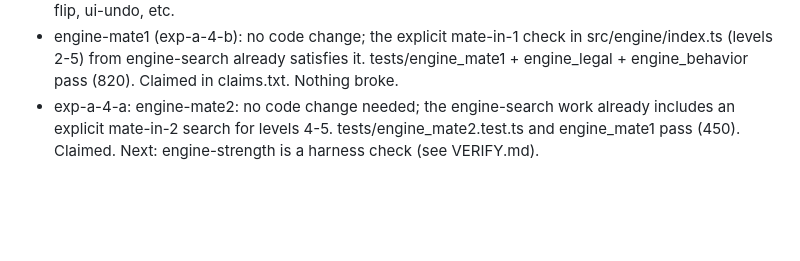
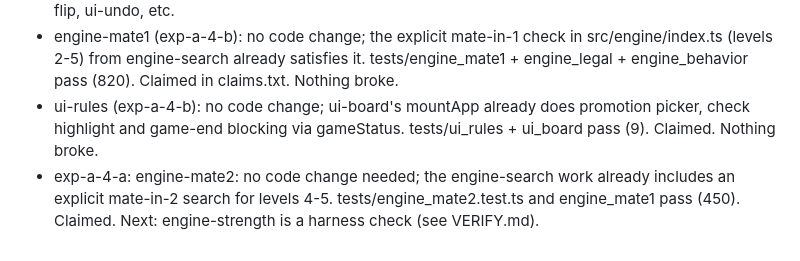
Before and after one commit to Gninivaggi12/chess-lab, a Markdown page: progress.md, the part around the change. Drawn GitHub-style; blank space fills up the shorter version.

Commit message:
ui-rules: claim; ui-board already satisfies promotion, check highlight and game-end blocking
Co-Authored-By: Claude Sonnet 5.5 <noreply@anthropic.com>

```diff
--- a/progress.md
+++ b/progress.md
@@ -34,4 +34,5 @@ Each session appends 3-5 lines: what it did, what broke, what's next.
 - ui-board (exp-a-4-b): added src/ui/index.ts `mountApp` (board of 64 `data-square`s, tap select/move, targets, last-move, check, promotion picker, status, move list, engine turn with 0.6 s minimum + `data-thinking`, sound calls) and src/ui/worker.ts (default engine runs in a Web Worker). tests/ui_board.test.ts passes 6/6, tsc clean. Claimed.
 - Hardcoded for now (later UI tasks must make them state): human = White, level 3, not flipped, no clocks/storage/controls. `deps.now/random/storage` are accepted but unused. Next: ui-newgame, ui-flip, ui-undo, etc.
 - engine-mate1 (exp-a-4-b): no code change; the explicit mate-in-1 check in src/engine/index.ts (levels 2-5) from engine-search already satisfies it. tests/engine_mate1 + engine_legal + engine_behavior pass (820). Claimed in claims.txt. Nothing broke.
+- ui-rules (exp-a-4-b): no code change; ui-board's mountApp already does promotion picker, check highlight and game-end blocking via gameStatus. tests/ui_rules + ui_board pass (9). Claimed. Nothing broke.
 - exp-a-4-a: engine-mate2: no code change needed; the engine-search work already includes an explicit mate-in-2 search for levels 4-5. tests/engine_mate2.test.ts and engine_mate1 pass (450). Claimed. Next: engine-strength is a harness check (see VERIFY.md).
```
